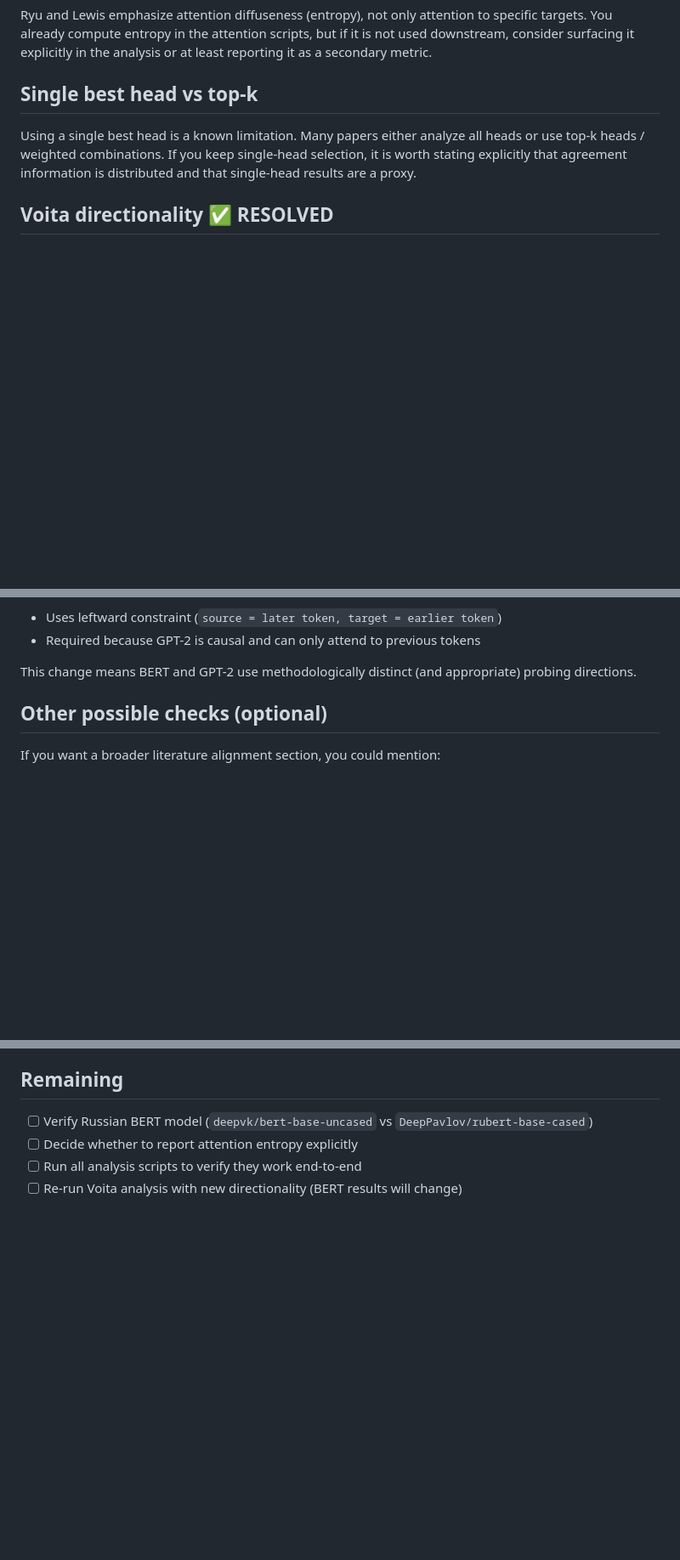
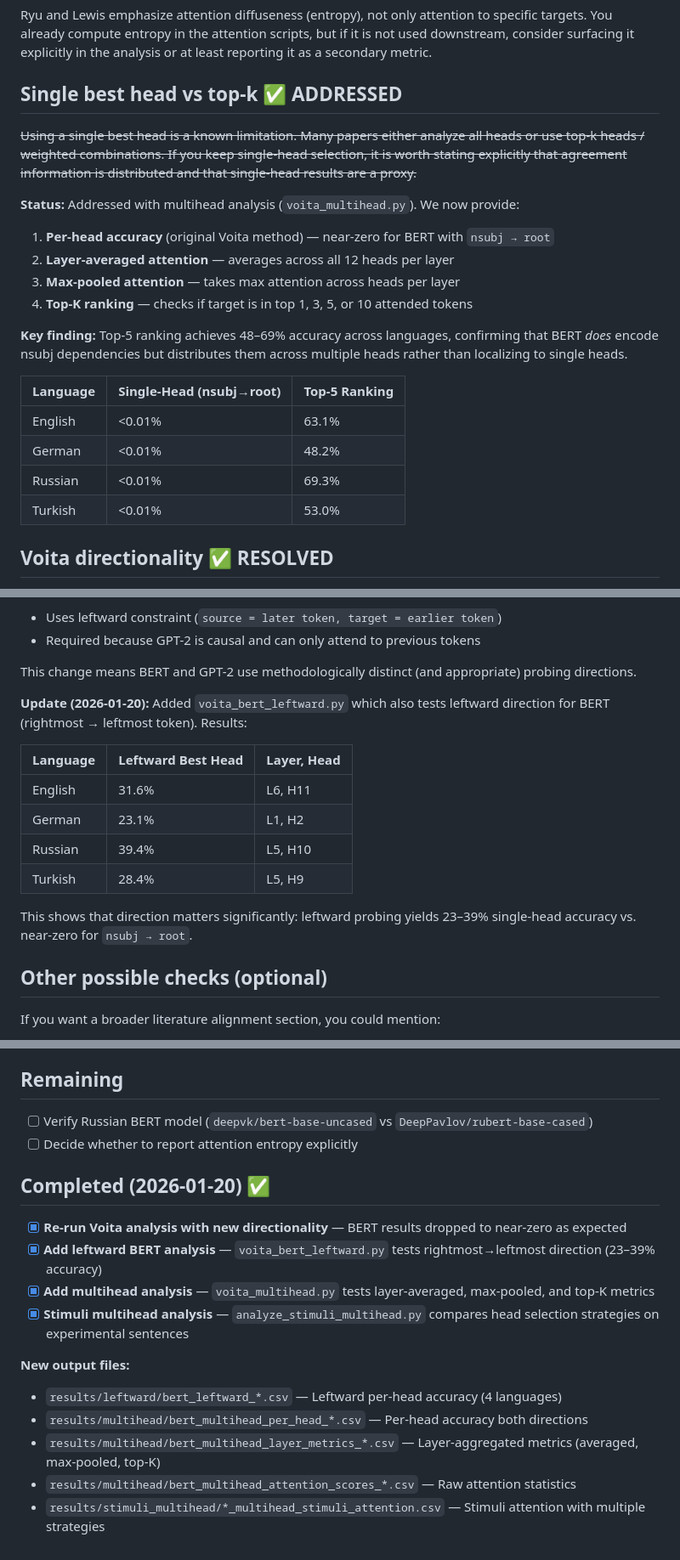
Before and after one commit to utkuturk/syncretism_crossling_llm, a Markdown page: analysis_notes.md, 3 parts joined by grey strips. Shown at 85% size. Rendered like a GitHub page; blank space fills up the shorter version.

Commit message:
analysis notes

```diff
--- a/analysis_notes.md
+++ b/analysis_notes.md
@@ -41,9 +41,25 @@ English/German/Turkish choices look standard. The only one I would double-check
 
 Ryu and Lewis emphasize attention diffuseness (entropy), not only attention to specific targets. You already compute entropy in the attention scripts, but if it is not used downstream, consider surfacing it explicitly in the analysis or at least reporting it as a secondary metric.
 
-## Single best head vs top-k
+## Single best head vs top-k ✅ ADDRESSED
 
-Using a single best head is a known limitation. Many papers either analyze all heads or use top-k heads / weighted combinations. If you keep single-head selection, it is worth stating explicitly that agreement information is distributed and that single-head results are a proxy.
+~~Using a single best head is a known limitation. Many papers either analyze all heads or use top-k heads / weighted combinations. If you keep single-head selection, it is worth stating explicitly that agreement information is distributed and that single-head results are a proxy.~~
+
+**Status:** Addressed with multihead analysis (`voita_multihead.py`). We now provide:
+
+1. **Per-head accuracy** (original Voita method) — near-zero for BERT with `nsubj → root`
+2. **Layer-averaged attention** — averages across all 12 heads per layer
+3. **Max-pooled attention** — takes max attention across heads per layer
+4. **Top-K ranking** — checks if target is in top 1, 3, 5, or 10 attended tokens
+
+**Key finding:** Top-5 ranking achieves 48–69% accuracy across languages, confirming that BERT *does* encode nsubj dependencies but distributes them across multiple heads rather than localizing to single heads.
+
+| Language | Single-Head (nsubj→root) | Top-5 Ranking |
+|----------|--------------------------|---------------|
+| English  | <0.01%                   | 63.1%         |
+| German   | <0.01%                   | 48.2%         |
+| Russian  | <0.01%                   | 69.3%         |
+| Turkish  | <0.01%                   | 53.0%         |
 
 ## Voita directionality ✅ RESOLVED
 
@@ -61,6 +77,17 @@ Using a single best head is a known limitation. Many papers either analyze all h
 - Required because GPT-2 is causal and can only attend to previous tokens
 
 This change means BERT and GPT-2 use methodologically distinct (and appropriate) probing directions.
+
+**Update (2026-01-20):** Added `voita_bert_leftward.py` which also tests leftward direction for BERT (rightmost → leftmost token). Results:
+
+| Language | Leftward Best Head | Layer, Head |
+|----------|-------------------|-------------|
+| English  | 31.6%             | L6, H11     |
+| German   | 23.1%             | L1, H2      |
+| Russian  | 39.4%             | L5, H10     |
+| Turkish  | 28.4%             | L5, H9      |
+
+This shows that direction matters significantly: leftward probing yields 23–39% single-head accuracy vs. near-zero for `nsubj → root`.
 
 ## Other possible checks (optional)
 
@@ -86,5 +113,17 @@ If you want a broader literature alignment section, you could mention:
 
 - [ ] Verify Russian BERT model (`deepvk/bert-base-uncased` vs `DeepPavlov/rubert-base-cased`)
 - [ ] Decide whether to report attention entropy explicitly
-- [ ] Run all analysis scripts to verify they work end-to-end
-- [ ] Re-run Voita analysis with new directionality (BERT results will change)
+
+## Completed (2026-01-20) ✅
+
+- [x] **Re-run Voita analysis with new directionality** — BERT results dropped to near-zero as expected
+- [x] **Add leftward BERT analysis** — `voita_bert_leftward.py` tests rightmost→leftmost direction (23–39% accuracy)
+- [x] **Add multihead analysis** — `voita_multihead.py` tests layer-averaged, max-pooled, and top-K metrics
+- [x] **Stimuli multihead analysis** — `analyze_stimuli_multihead.py` compares head selection strategies on experimental sentences
+
+**New output files:**
+- `results/leftward/bert_leftward_*.csv` — Leftward per-head accuracy (4 languages)
+- `results/multihead/bert_multihead_per_head_*.csv` — Per-head accuracy both directions
+- `results/multihead/bert_multihead_layer_metrics_*.csv` — Layer-aggregated metrics (averaged, max-pooled, top-K)
+- `results/multihead/bert_multihead_attention_scores_*.csv` — Raw attention statistics
+- `results/stimuli_multihead/*_multihead_stimuli_attention.csv` — Stimuli attention with multiple strategies
```
